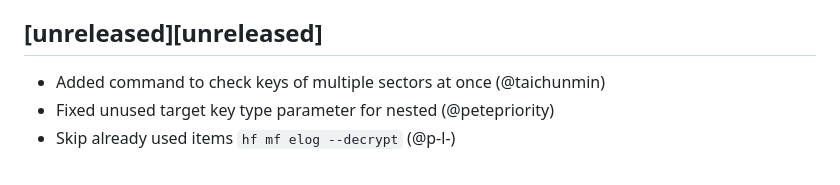
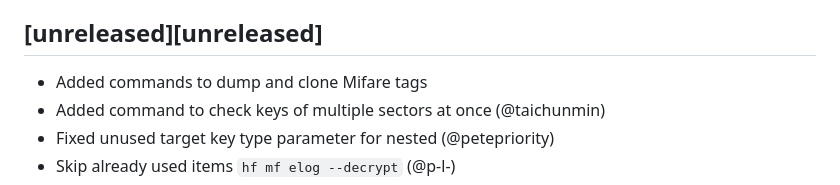
Before and after one commit to RfidResearchGroup/ChameleonUltra, a Markdown page: CHANGELOG.md, the part around the change. Rendered like a GitHub page.

```diff
--- a/CHANGELOG.md
+++ b/CHANGELOG.md
@@ -3,6 +3,7 @@ All notable changes to this project will be documented in this file.
 This project uses the changelog in accordance with [keepchangelog](http://keepachangelog.com/). Please use this to write notable changes, which is not the same as git commit log...
 
 ## [unreleased][unreleased]
+ - Added commands to dump and clone Mifare tags
  - Added command to check keys of multiple sectors at once (@taichunmin)
  - Fixed unused target key type parameter for nested (@petepriority)
  - Skip already used items `hf mf elog --decrypt` (@p-l-)
```
